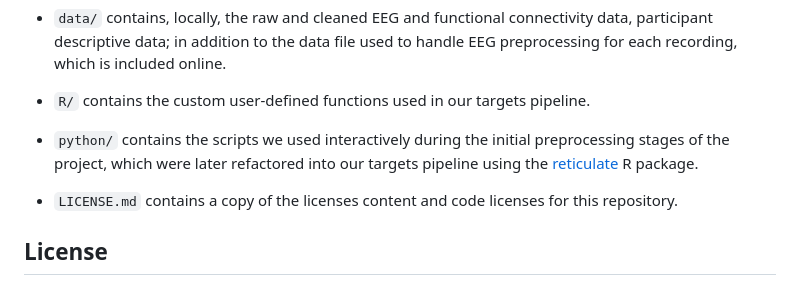
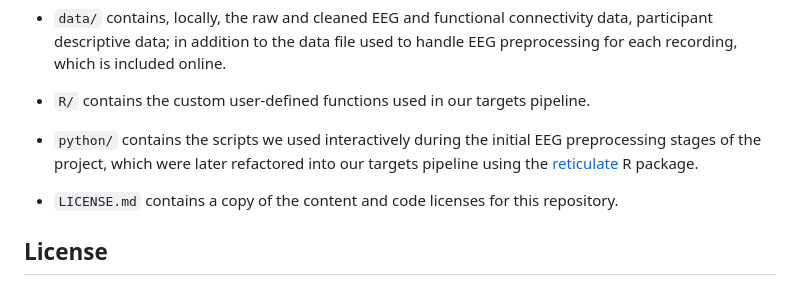
Before and after one commit to mccarthy-m-g/mccarthy_EEGNetworkVariants_2024, a Markdown page: README.md, the part around the change. GitHub-like rendering.

Commit message:
fix grammar

```diff
--- a/README.md
+++ b/README.md
@@ -22,9 +22,9 @@ This repository contains the materials and source code for my MSc thesis, titled
 
 - `R/` contains the custom user-defined functions used in our targets pipeline.
 
-- `python/` contains the scripts we used interactively during the initial preprocessing stages of the project, which were later refactored into our targets pipeline using the [reticulate](https://rstudio.github.io/reticulate/) R package.
+- `python/` contains the scripts we used interactively during the initial EEG preprocessing stages of the project, which were later refactored into our targets pipeline using the [reticulate](https://rstudio.github.io/reticulate/) R package.
 
-- `LICENSE.md` contains a copy of the licenses content and code licenses for this repository.
+- `LICENSE.md` contains a copy of the content and code licenses for this repository.
 
 ## License
 
```
